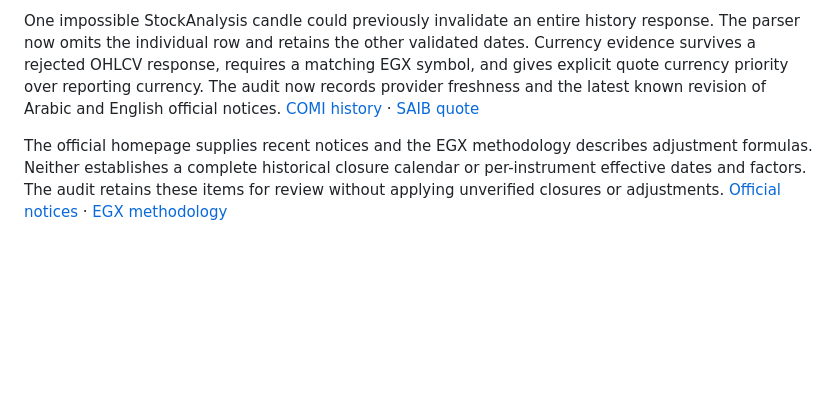
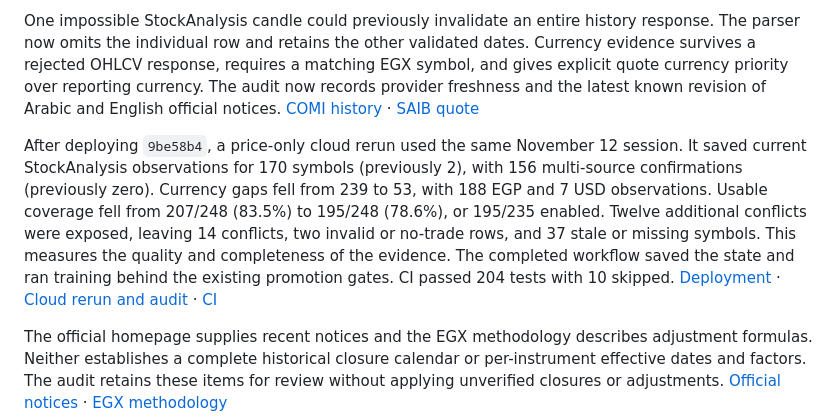
Before and after one commit to ahmedwalidd09/Praecursor-EGX, a Markdown page: docs/research_progress.md, the part around the change. GitHub-like rendering; blank space fills up the shorter version.

Commit message:
Record cloud provider evidence comparison

```diff
--- a/docs/research_progress.md
+++ b/docs/research_progress.md
@@ -73,6 +73,17 @@ over reporting currency. The audit now records provider freshness and the
 latest known revision of Arabic and English official notices.
 [COMI history](https://stockanalysis.com/quote/egx/COMI/history/) · [SAIB quote](https://stockanalysis.com/quote/egx/SAIB/)
 
+After deploying `9be58b4`, a price-only cloud rerun used the same November 12
+session. It saved current StockAnalysis observations for 170 symbols (previously
+2), with 156 multi-source confirmations (previously zero). Currency gaps fell
+from 239 to 53, with 188 EGP and 7 USD observations. Usable coverage fell from
+207/248 (83.5%) to 195/248 (78.6%), or 195/235 enabled. Twelve additional
+conflicts were exposed, leaving 14 conflicts, two invalid or no-trade rows,
+and 37 stale or missing symbols. This measures the quality and completeness
+of the evidence. The completed workflow saved the state and ran training behind
+the existing promotion gates. CI passed 204 tests with 10 skipped.
+[Deployment](https://github.com/ahmedwalidd09/Praecursor-EGX/commit/9be58b4) · [Cloud rerun and audit](https://github.com/ahmedwalidd09/Praecursor-EGX/actions/runs/43420708386) · [CI](https://github.com/ahmedwalidd09/Praecursor-EGX/actions/runs/43420677720)
+
 The official homepage supplies recent notices and the EGX methodology describes
 adjustment formulas. Neither establishes a complete historical closure calendar
 or per-instrument effective dates and factors. The audit retains these items for
```
